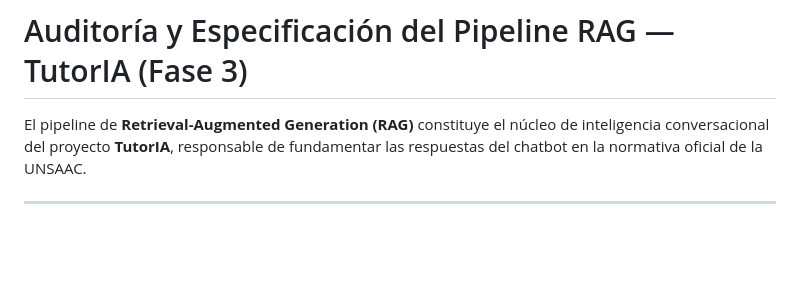
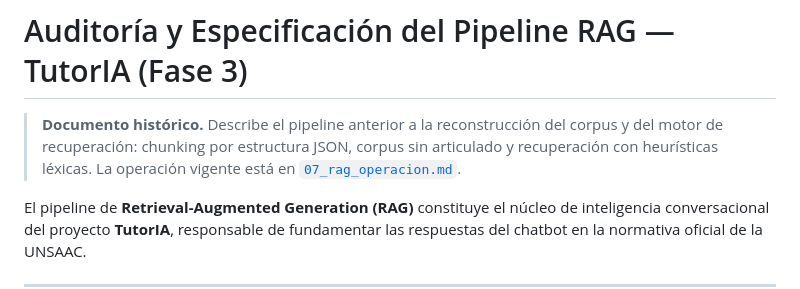
Before and after one commit to Tomioka1809/Tutoria-IA, a Markdown page: documentacion/03_pipeline_rag.md, the part around the change. GitHub-like rendering; blank space fills up the shorter version.

```diff
--- a/documentacion/03_pipeline_rag.md
+++ b/documentacion/03_pipeline_rag.md
@@ -1,4 +1,10 @@
 # Auditoría y Especificación del Pipeline RAG — TutorIA (Fase 3)
+
+> **Documento histórico.** Describe el pipeline anterior a la
+> reconstrucción del corpus y del motor de recuperación: chunking por
+> estructura JSON, corpus sin articulado y recuperación con heurísticas
+> léxicas. La operación vigente está en
+> [`07_rag_operacion.md`](07_rag_operacion.md).
 
 El pipeline de **Retrieval-Augmented Generation (RAG)** constituye el núcleo de inteligencia conversacional del proyecto **TutorIA**, responsable de fundamentar las respuestas del chatbot en la normativa oficial de la UNSAAC.
 
```
Also changed, not shown: README.md (+42 -0 lines), documentacion/07_rag_operacion.md (added, +349 -0 lines).
